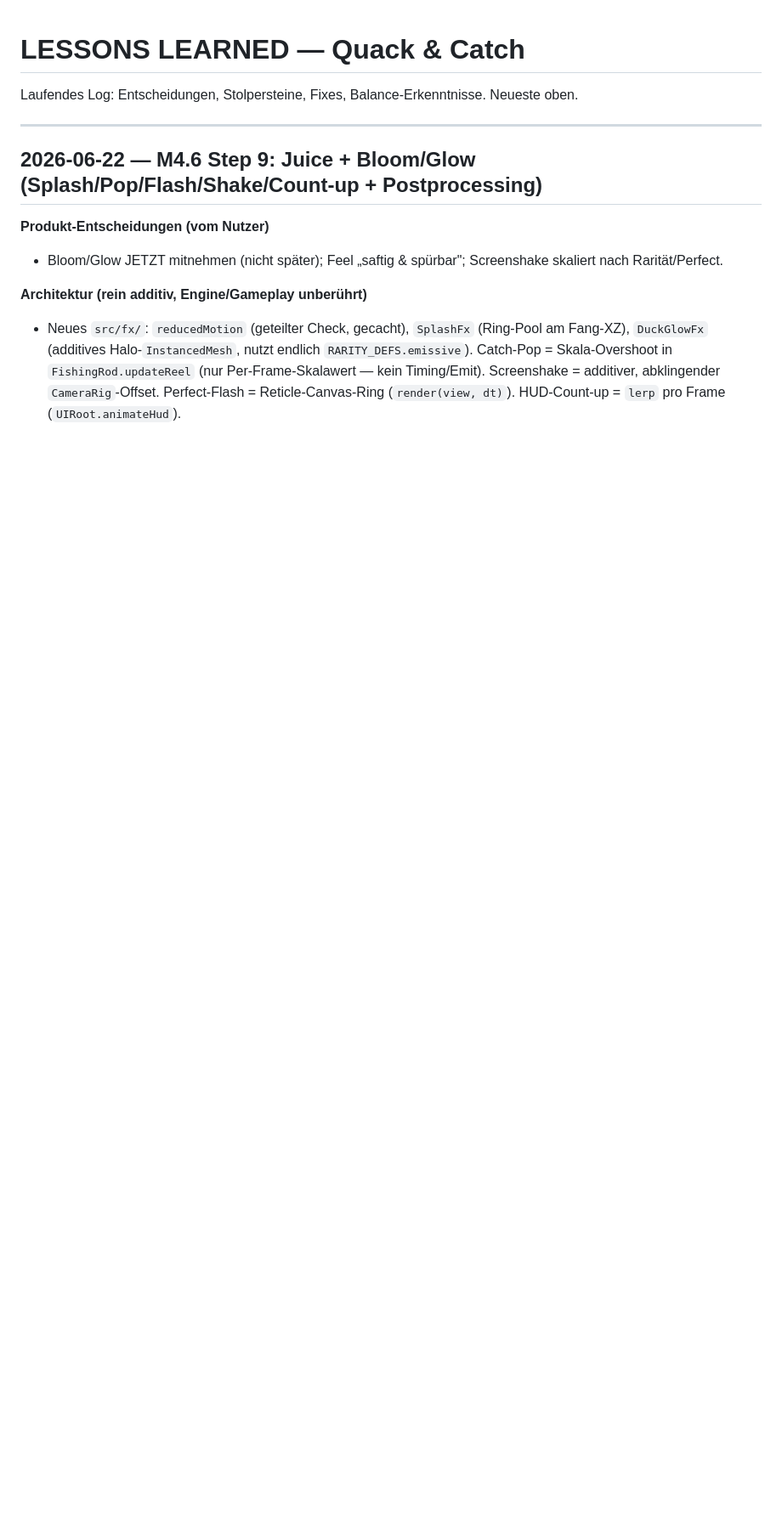
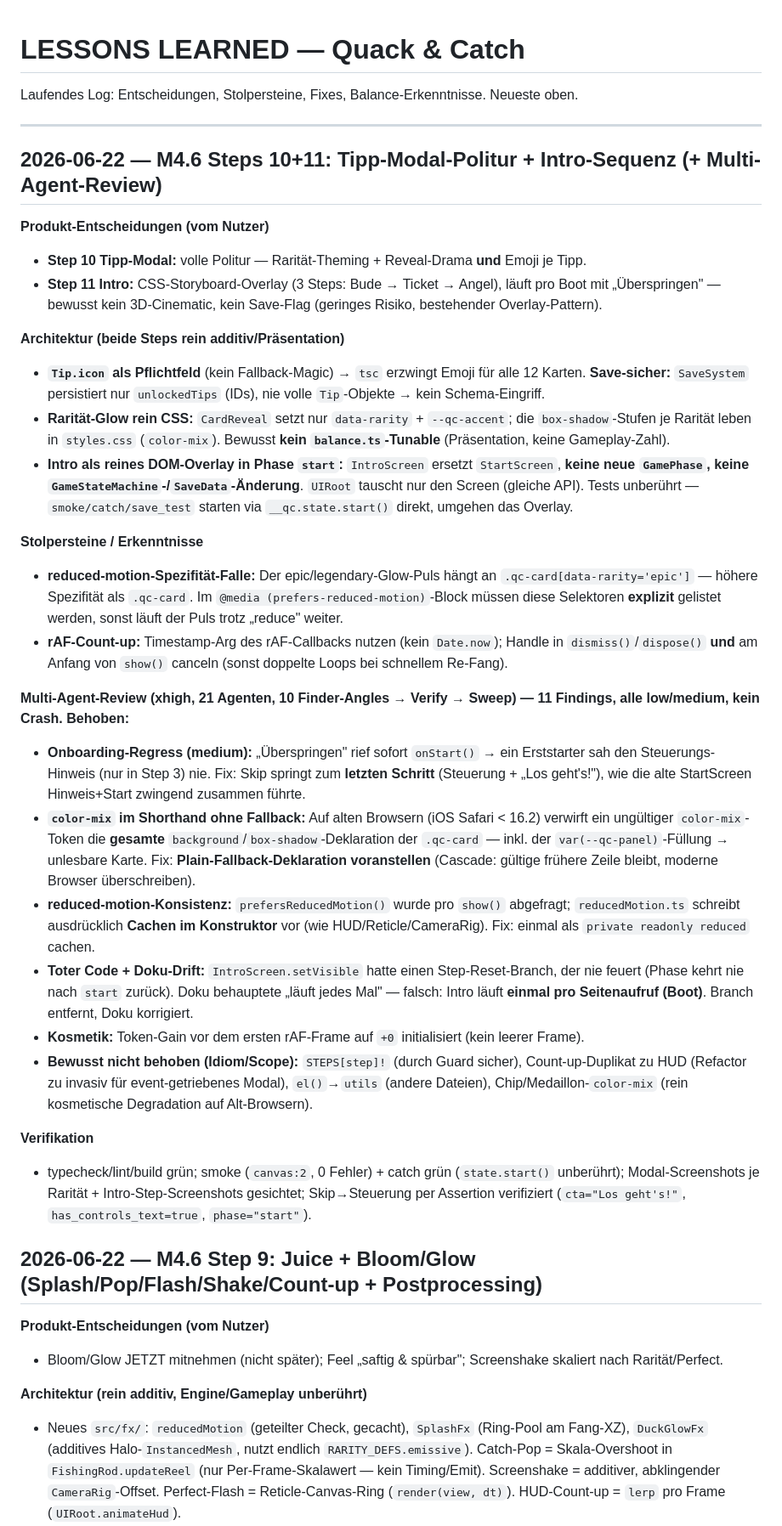
Before and after one commit to Scholzer0303/quack-and-catch, a Markdown page: docs/LESSONS_LEARNED.md, the part around the change. Shown at 85% size. Drawn GitHub-style; blank space fills up the shorter version.

Commit message:
docs(M4.6): Review-Abschluss dokumentiert (LESSONS_LEARNED + STATUS)
- LESSONS_LEARNED: Eintrag Steps 10+11 (Tipp-Modal-Politur + Intro) inkl.
  Multi-Agent-Review-Findings + Lehren (color-mix-Fallback, reduced-motion-Cache,
  Skip-Onboarding, Intro als reines Overlay)
- STATUS: Review gelaufen, M4.6 fertig, nächster Schritt = Abnahme/M4.5

Co-Authored-By: Claude Opus 4.8 <noreply@anthropic.com>

```diff
--- a/docs/LESSONS_LEARNED.md
+++ b/docs/LESSONS_LEARNED.md
@@ -3,6 +3,32 @@
 Laufendes Log: Entscheidungen, Stolpersteine, Fixes, Balance-Erkenntnisse. Neueste oben.
 
 ---
+
+## 2026-06-22 — M4.6 Steps 10+11: Tipp-Modal-Politur + Intro-Sequenz (+ Multi-Agent-Review)
+
+**Produkt-Entscheidungen (vom Nutzer)**
+- **Step 10 Tipp-Modal:** volle Politur — Rarität-Theming + Reveal-Drama **und** Emoji je Tipp.
+- **Step 11 Intro:** CSS-Storyboard-Overlay (3 Steps: Bude → Ticket → Angel), läuft pro Boot mit „Überspringen" — bewusst kein 3D-Cinematic, kein Save-Flag (geringes Risiko, bestehender Overlay-Pattern).
+
+**Architektur (beide Steps rein additiv/Präsentation)**
+- **`Tip.icon` als Pflichtfeld** (kein Fallback-Magic) → `tsc` erzwingt Emoji für alle 12 Karten. **Save-sicher:** `SaveSystem` persistiert nur `unlockedTips` (IDs), nie volle `Tip`-Objekte → kein Schema-Eingriff.
+- **Rarität-Glow rein CSS:** `CardReveal` setzt nur `data-rarity` + `--qc-accent`; die `box-shadow`-Stufen je Rarität leben in `styles.css` (`color-mix`). Bewusst **kein `balance.ts`-Tunable** (Präsentation, keine Gameplay-Zahl).
+- **Intro als reines DOM-Overlay in Phase `start`:** `IntroScreen` ersetzt `StartScreen`, **keine neue `GamePhase`, keine `GameStateMachine`-/`SaveData`-Änderung**. `UIRoot` tauscht nur den Screen (gleiche API). Tests unberührt — `smoke/catch/save_test` starten via `__qc.state.start()` direkt, umgehen das Overlay.
+
+**Stolpersteine / Erkenntnisse**
+- **reduced-motion-Spezifität-Falle:** Der epic/legendary-Glow-Puls hängt an `.qc-card[data-rarity='epic']` — höhere Spezifität als `.qc-card`. Im `@media (prefers-reduced-motion)`-Block müssen diese Selektoren **explizit** gelistet werden, sonst läuft der Puls trotz „reduce" weiter.
+- **rAF-Count-up:** Timestamp-Arg des rAF-Callbacks nutzen (kein `Date.now`); Handle in `dismiss()`/`dispose()` **und** am Anfang von `show()` canceln (sonst doppelte Loops bei schnellem Re-Fang).
+
+**Multi-Agent-Review (xhigh, 21 Agenten, 10 Finder-Angles → Verify → Sweep) — 11 Findings, alle low/medium, kein Crash. Behoben:**
+- **Onboarding-Regress (medium):** „Überspringen" rief sofort `onStart()` → ein Erststarter sah den Steuerungs-Hinweis (nur in Step 3) nie. Fix: Skip springt zum **letzten Schritt** (Steuerung + „Los geht's!"), wie die alte StartScreen Hinweis+Start zwingend zusammen führte.
+- **`color-mix` im Shorthand ohne Fallback:** Auf alten Browsern (iOS Safari < 16.2) verwirft ein ungültiger `color-mix`-Token die **gesamte** `background`/`box-shadow`-Deklaration der `.qc-card` — inkl. der `var(--qc-panel)`-Füllung → unlesbare Karte. Fix: **Plain-Fallback-Deklaration voranstellen** (Cascade: gültige frühere Zeile bleibt, moderne Browser überschreiben).
+- **reduced-motion-Konsistenz:** `prefersReducedMotion()` wurde pro `show()` abgefragt; `reducedMotion.ts` schreibt ausdrücklich **Cachen im Konstruktor** vor (wie HUD/Reticle/CameraRig). Fix: einmal als `private readonly reduced` cachen.
+- **Toter Code + Doku-Drift:** `IntroScreen.setVisible` hatte einen Step-Reset-Branch, der nie feuert (Phase kehrt nie nach `start` zurück). Doku behauptete „läuft jedes Mal" — falsch: Intro läuft **einmal pro Seitenaufruf (Boot)**. Branch entfernt, Doku korrigiert.
+- **Kosmetik:** Token-Gain vor dem ersten rAF-Frame auf `+0` initialisiert (kein leerer Frame).
+- **Bewusst nicht behoben (Idiom/Scope):** `STEPS[step]!` (durch Guard sicher), Count-up-Duplikat zu HUD (Refactor zu invasiv für event-getriebenes Modal), `el()`→`utils` (andere Dateien), Chip/Medaillon-`color-mix` (rein kosmetische Degradation auf Alt-Browsern).
+
+**Verifikation**
+- typecheck/lint/build grün; smoke (`canvas:2`, 0 Fehler) + catch grün (`state.start()` unberührt); Modal-Screenshots je Rarität + Intro-Step-Screenshots gesichtet; Skip→Steuerung per Assertion verifiziert (`cta="Los geht's!"`, `has_controls_text=true`, `phase="start"`).
 
 ## 2026-06-22 — M4.6 Step 9: Juice + Bloom/Glow (Splash/Pop/Flash/Shake/Count-up + Postprocessing)
 
```
Also changed, not shown: docs/STATUS.md (+3 -3 lines).
